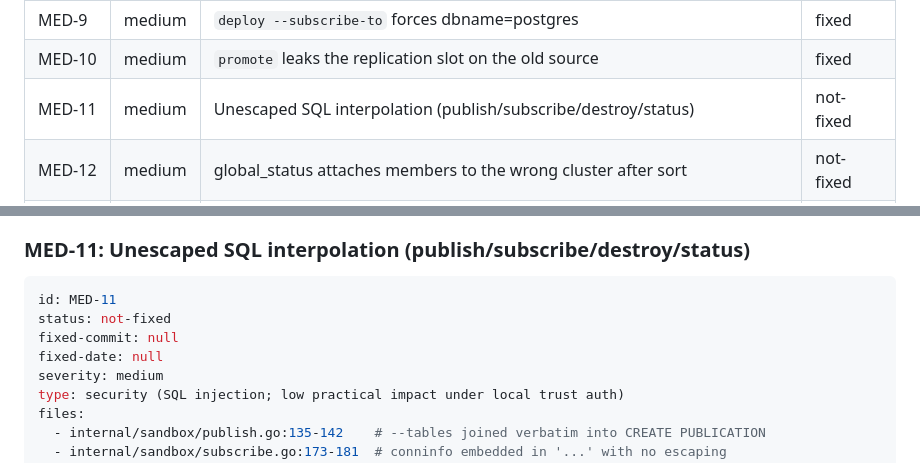
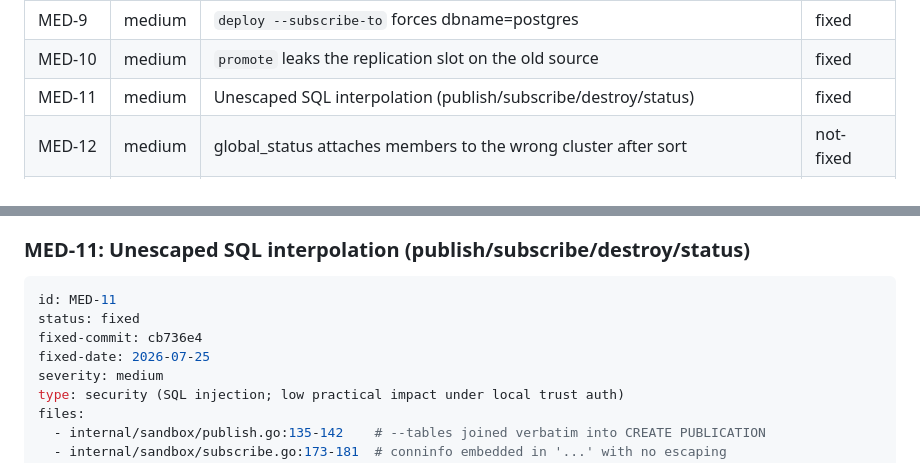
Before and after one commit to guriandoro/postgresql_sandbox, a Markdown page: code_review.md, 2 parts joined by grey strips. Drawn GitHub-style.

Commit message:
code_review: mark MED-11 fixed

````diff
--- a/code_review.md
+++ b/code_review.md
@@ -45,7 +45,7 @@ re-verified — re-confirm the failure mode before fixing.
 | MED-8  | medium | Cluster partial deploy orphans a running member                | fixed |
 | MED-9  | medium | `deploy --subscribe-to` forces dbname=postgres                 | fixed     |
 | MED-10 | medium | `promote` leaks the replication slot on the old source         | fixed     |
-| MED-11 | medium | Unescaped SQL interpolation (publish/subscribe/destroy/status) | not-fixed |
+| MED-11 | medium | Unescaped SQL interpolation (publish/subscribe/destroy/status) | fixed     |
 | MED-12 | medium | global_status attaches members to the wrong cluster after sort | not-fixed |
 | LOW-1  | low    | Standby application_name never actually configured             | not-fixed |
 | LOW-2  | low    | Destroying a stopped subscriber silently leaks publisher slot  | not-fixed |
@@ -799,9 +799,9 @@ source; failure of that query still promotes but logs the warning.
 
 ```yaml
 id: MED-11
-status: not-fixed
-fixed-commit: null
-fixed-date: null
+status: fixed
+fixed-commit: cb736e4
+fixed-date: 2026-07-25
 severity: medium
 type: security (SQL injection; low practical impact under local trust auth)
 files:
````
